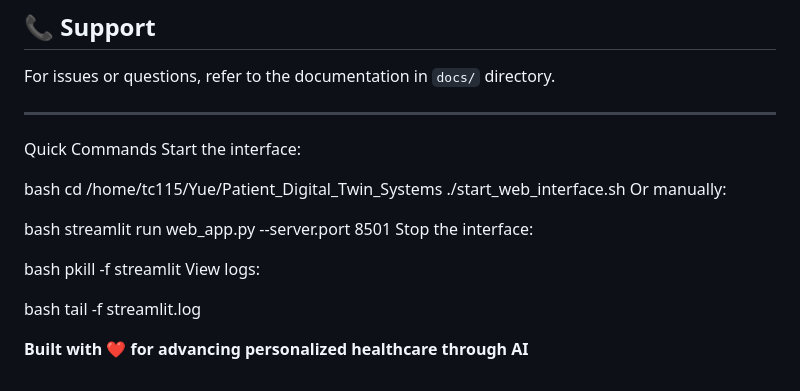
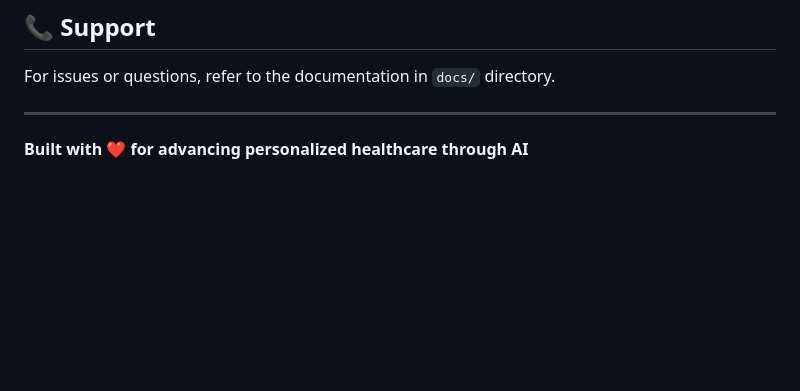
Before and after one commit to valhallasama/Patient_Digital_Twin_Systems, a Markdown page: README.md, the part around the change. Drawn GitHub-style; blank space fills up the shorter version.

```diff
--- a/README.md
+++ b/README.md
@@ -306,24 +306,4 @@ For issues or questions, refer to the documentation in `docs/` directory.
 
 ---
 
-Quick Commands
-Start the interface:
-
-bash
-cd /home/tc115/Yue/Patient_Digital_Twin_Systems
-./start_web_interface.sh
-Or manually:
-
-bash
-streamlit run web_app.py --server.port 8501
-Stop the interface:
-
-bash
-pkill -f streamlit
-View logs:
-
-bash
-tail -f streamlit.log
-
-
 **Built with ❤️ for advancing personalized healthcare through AI**
```
